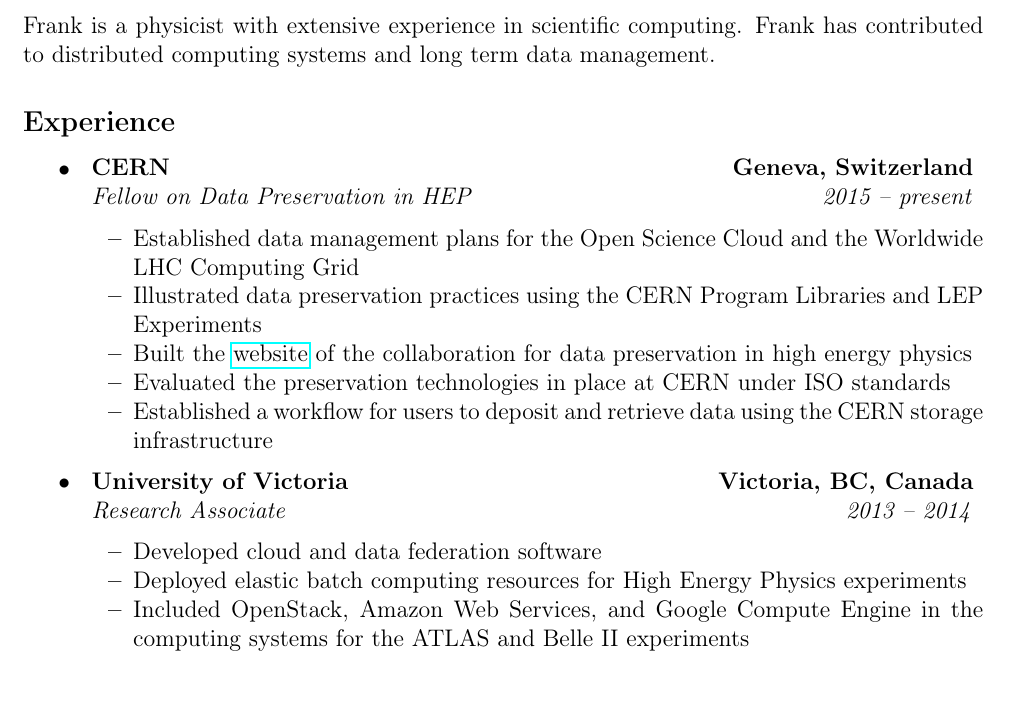
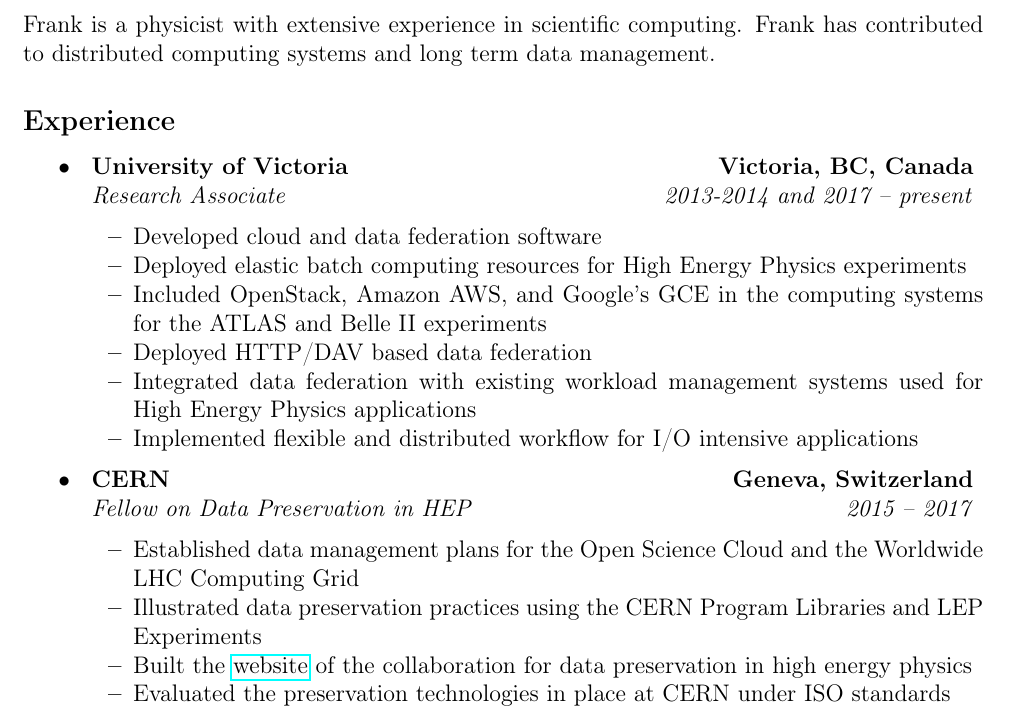
Before and after one commit to berghaus/cv, a LaTeX CV (resume.tex): part of page 1 of 3, cut so that both start at the same text. Compiled offline with pdfLaTeX.

Commit message:
add new job with UVic

```diff
--- a/resume.tex
+++ b/resume.tex
@@ -57,6 +57,23 @@
 \begin{itemize}
 	\parskip=0.1em
 
+  \item
+	\headerrow
+		{\textbf{University of Victoria}}
+		{\textbf{Victoria, BC, Canada}}
+	\\
+	\headerrow
+		{\emph{Research Associate}}
+		{\emph{2013-2014 and 2017 -- present}}
+	\begin{itemize*}
+    \item Developed cloud and data federation software
+    \item Deployed elastic batch computing resources for High Energy Physics experiments
+    \item Included OpenStack, Amazon AWS, and Google's GCE in the computing systems for the ATLAS and Belle II experiments
+    \item Deployed HTTP/DAV based data federation
+    \item Integrated data federation with existing workload management systems used for High Energy Physics applications
+    \item Implemented flexible and distributed workflow for I/O intensive applications
+	\end{itemize*}
+
 	\item
 	\headerrow
 		{\textbf{CERN}}
@@ -64,27 +81,12 @@
 	\\
 	\headerrow
 		{\emph{Fellow on Data Preservation in HEP}}
-		{\emph{2015 -- present}}
+		{\emph{2015 -- 2017}}
 	\begin{itemize*}
     \item Established data management plans for the Open Science Cloud and the Worldwide LHC Computing Grid
 		\item Illustrated data preservation practices using the CERN Program Libraries and LEP Experiments
     \item Built the \href{http://cern.ch/dphep}{website} of the collaboration for data preservation in high energy physics
 		\item Evaluated the preservation technologies in place at CERN under ISO standards
-		\item Established a workflow for users to deposit and retrieve data using the CERN storage infrastructure
-	\end{itemize*}
-
-	\item
-	\headerrow
-		{\textbf{University of Victoria}}
-		{\textbf{Victoria, BC, Canada}}
-	\\
-	\headerrow
-		{\emph{Research Associate}}
-		{\emph{2013 -- 2014}}
-	\begin{itemize*}
-		\item Developed cloud and data federation software
-    \item Deployed elastic batch computing resources for High Energy Physics experiments
-    \item Included OpenStack, Amazon Web Services, and Google Compute Engine in the computing systems for the ATLAS and Belle II experiments
 	\end{itemize*}
 
 	\item
```
